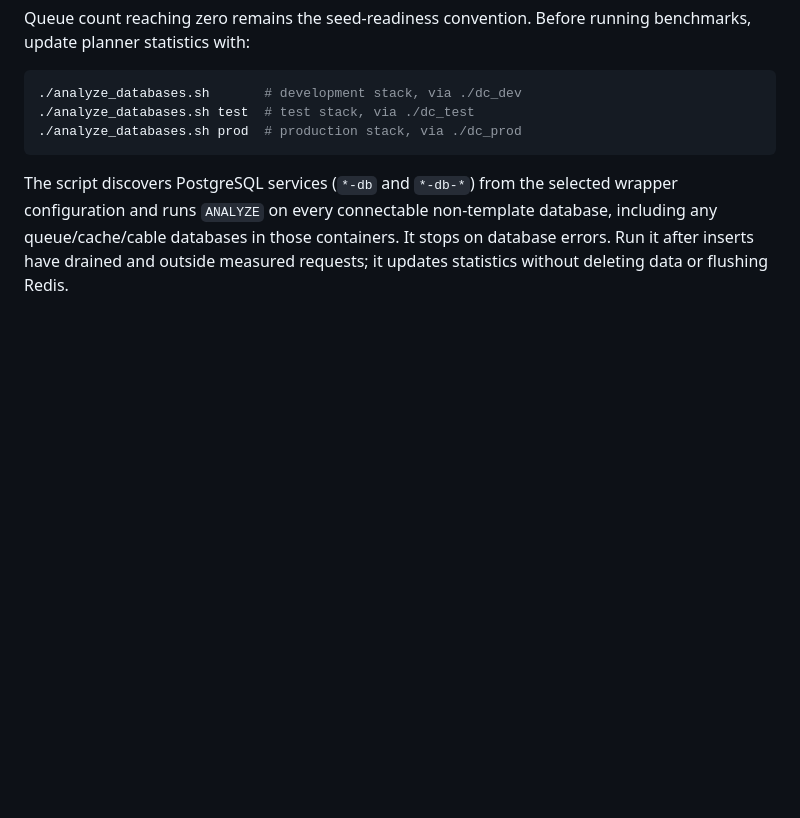
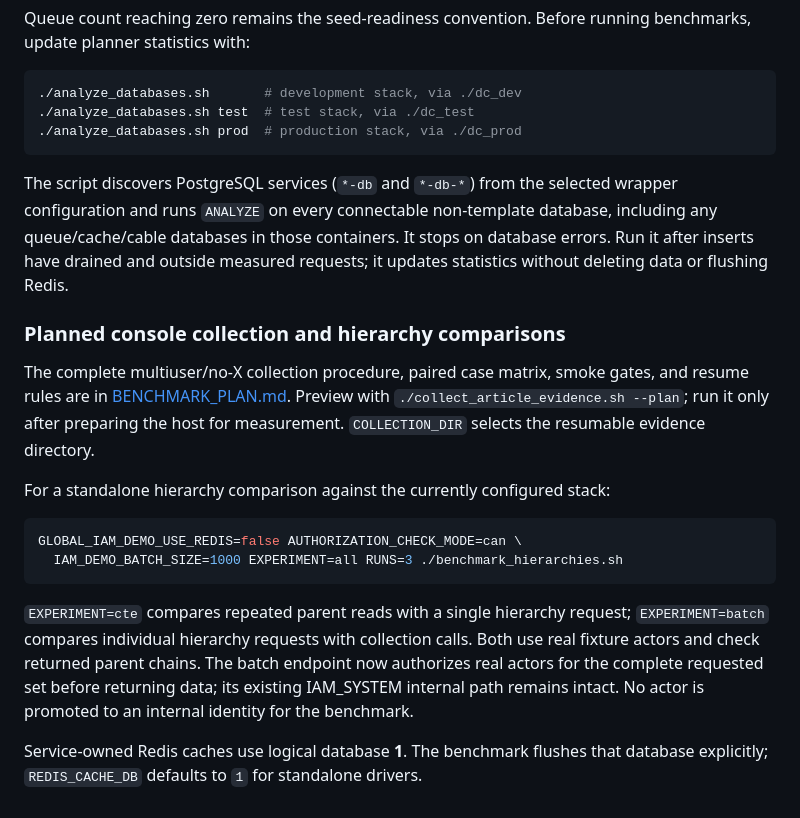
Before and after one commit to meleneth/iam-system-demo, a Markdown page: REPRO_INSTRUCTIONS.md, the part around the change. Rendered like a GitHub page; blank space fills up the shorter version.

Commit message:
Document the multiuser article benchmark plan and resume procedure

````diff
--- a/REPRO_INSTRUCTIONS.md
+++ b/REPRO_INSTRUCTIONS.md
@@ -256,3 +256,27 @@ wrapper configuration and runs `ANALYZE` on every connectable non-template
 database, including any queue/cache/cable databases in those containers. It stops
 on database errors. Run it after inserts have drained and outside measured
 requests; it updates statistics without deleting data or flushing Redis.
+
+### Planned console collection and hierarchy comparisons
+
+The complete multiuser/no-X collection procedure, paired case matrix, smoke gates,
+and resume rules are in [BENCHMARK_PLAN.md](BENCHMARK_PLAN.md). Preview with
+`./collect_article_evidence.sh --plan`; run it only after preparing the host for
+measurement. `COLLECTION_DIR` selects the resumable evidence directory.
+
+For a standalone hierarchy comparison against the currently configured stack:
+
+```bash
+GLOBAL_IAM_DEMO_USE_REDIS=false AUTHORIZATION_CHECK_MODE=can \
+  IAM_DEMO_BATCH_SIZE=1000 EXPERIMENT=all RUNS=3 ./benchmark_hierarchies.sh
+```
+
+`EXPERIMENT=cte` compares repeated parent reads with a single hierarchy request;
+`EXPERIMENT=batch` compares individual hierarchy requests with collection calls.
+Both use real fixture actors and check returned parent chains. The batch endpoint
+now authorizes real actors for the complete requested set before returning data;
+its existing IAM_SYSTEM internal path remains intact. No actor is promoted to an
+internal identity for the benchmark.
+
+Service-owned Redis caches use logical database **1**. The benchmark flushes that
+database explicitly; `REDIS_CACHE_DB` defaults to `1` for standalone drivers.
````
Also changed, not shown: BENCHMARK_PLAN.md (added, +182 -0 lines).
